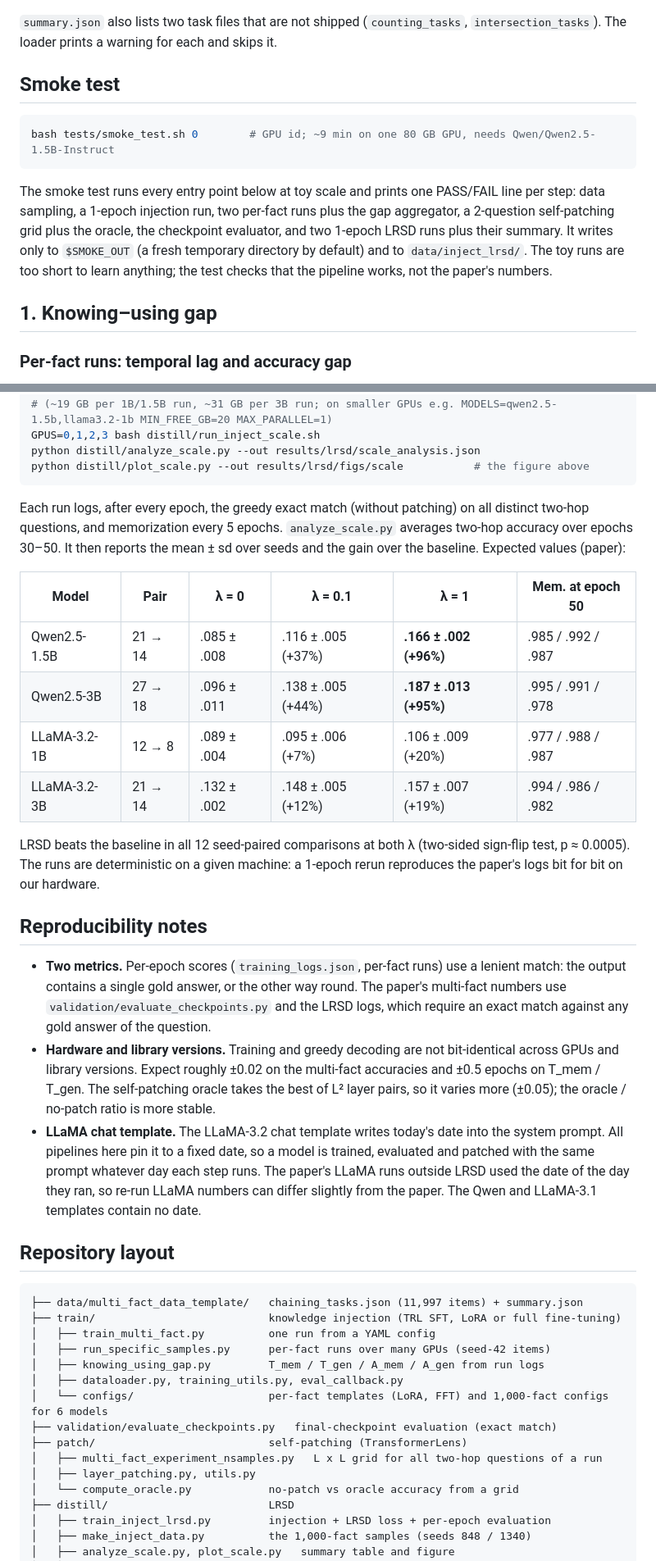
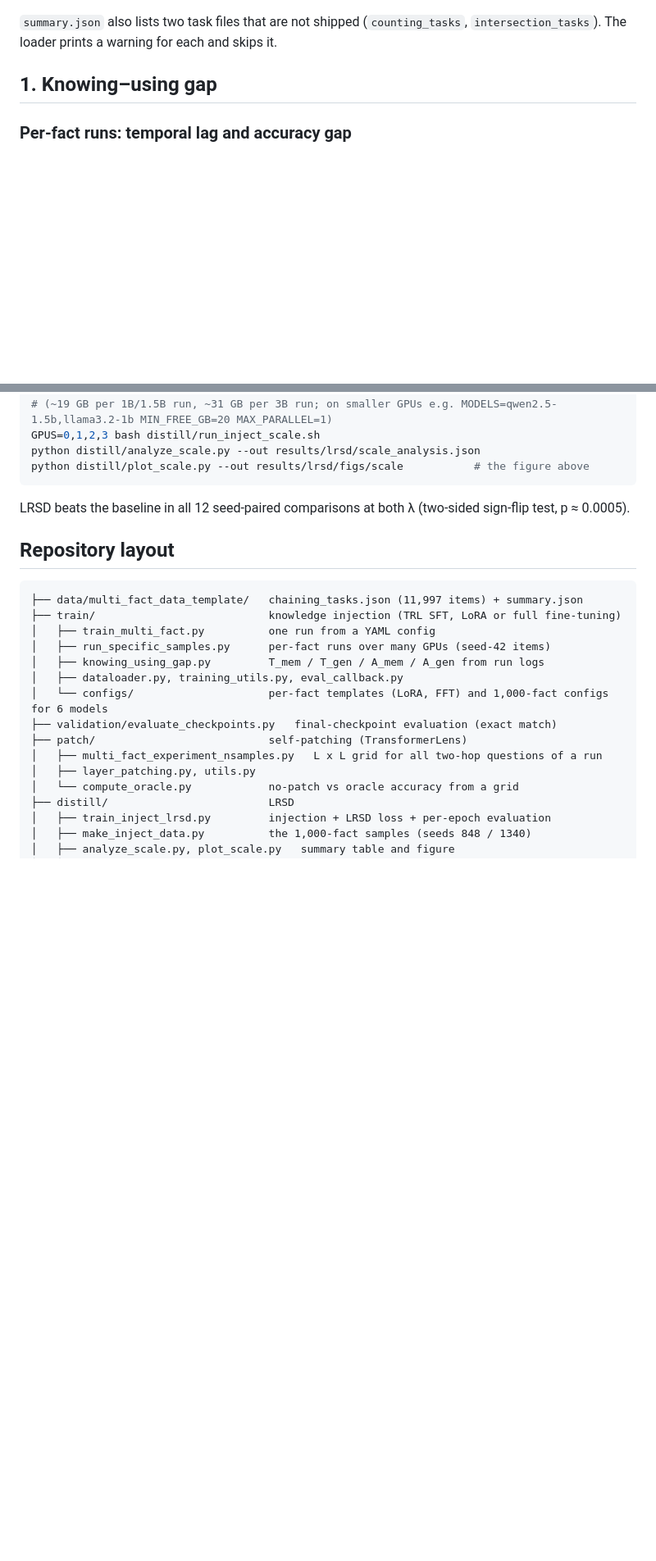
Before and after one commit to stellaludai/Mem2Gen, a Markdown page: README.md, 2 parts joined by grey strips. Shown at 82% size. Drawn GitHub-style; blank space fills up the shorter version.

````diff
--- a/README.md
+++ b/README.md
@@ -90,13 +89,6 @@ The experiments train only on the single-hop facts and test on the two-hop quest
 
 `summary.json` also lists two task files that are not shipped (`counting_tasks`, `intersection_tasks`). The loader prints a warning for each and skips it.
 
-## Smoke test
-
-```bash
-bash tests/smoke_test.sh 0        # GPU id; ~9 min on one 80 GB GPU, needs Qwen/Qwen2.5-1.5B-Instruct
-```
-
-The smoke test runs every entry point below at toy scale and prints one PASS/FAIL line per step: data sampling, a 1-epoch injection run, two per-fact runs plus the gap aggregator, a 2-question self-patching grid plus the oracle, the checkpoint evaluator, and two 1-epoch LRSD runs plus their summary. It writes only to `$SMOKE_OUT` (a fresh temporary directory by default) and to `data/inject_lrsd/`. The toy runs are too short to learn anything; the test checks that the pipeline works, not the paper's numbers.
 
 ## 1. Knowing–using gap
 
@@ -231,22 +196,8 @@ python distill/analyze_scale.py --out results/lrsd/scale_analysis.json
 python distill/plot_scale.py --out results/lrsd/figs/scale           # the figure above
 ```
 
-Each run logs, after every epoch, the greedy exact match (without patching) on all distinct two-hop questions, and memorization every 5 epochs. `analyze_scale.py` averages two-hop accuracy over epochs 30–50. It then reports the mean ± sd over seeds and the gain over the baseline. Expected values (paper):
+LRSD beats the baseline in all 12 seed-paired comparisons at both λ (two-sided sign-flip test, p ≈ 0.0005).
 
-| Model | Pair | λ = 0 | λ = 0.1 | λ = 1 | Mem. at epoch 50 |
-|---|---|---|---|---|---|
-| Qwen2.5-1.5B | 21 → 14 | .085 ± .008 | .116 ± .005 (+37%) | **.166 ± .002 (+96%)** | .985 / .992 / .987 |
-| Qwen2.5-3B | 27 → 18 | .096 ± .011 | .138 ± .005 (+44%) | **.187 ± .013 (+95%)** | .995 / .991 / .978 |
-| LLaMA-3.2-1B | 12 → 8 | .089 ± .004 | .095 ± .006 (+7%) | .106 ± .009 (+20%) | .977 / .988 / .987 |
-| LLaMA-3.2-3B | 21 → 14 | .132 ± .002 | .148 ± .005 (+12%) | .157 ± .007 (+19%) | .994 / .986 / .982 |
-
-LRSD beats the baseline in all 12 seed-paired comparisons at both λ (two-sided sign-flip test, p ≈ 0.0005). The runs are deterministic on a given machine: a 1-epoch rerun reproduces the paper's logs bit for bit on our hardware.
-
-## Reproducibility notes
-
-- **Two metrics.** Per-epoch scores (`training_logs.json`, per-fact runs) use a lenient match: the output contains a single gold answer, or the other way round. The paper's multi-fact numbers use `validation/evaluate_checkpoints.py` and the LRSD logs, which require an exact match against any gold answer of the question.
-- **Hardware and library versions.** Training and greedy decoding are not bit-identical across GPUs and library versions. Expect roughly ±0.02 on the multi-fact accuracies and ±0.5 epochs on T_mem / T_gen. The self-patching oracle takes the best of L² layer pairs, so it varies more (±0.05); the oracle / no-patch ratio is more stable.
-- **LLaMA chat template.** The LLaMA-3.2 chat template writes today's date into the system prompt. All pipelines here pin it to a fixed date, so a model is trained, evaluated and patched with the same prompt whatever day each step runs. The paper's LLaMA runs outside LRSD used the date of the day they ran, so re-run LLaMA numbers can differ slightly from the paper. The Qwen and LLaMA-3.1 templates contain no date.
 
 ## Repository layout
 
````
Also changed, not shown: other parts of README.md (+12 -42 lines).
